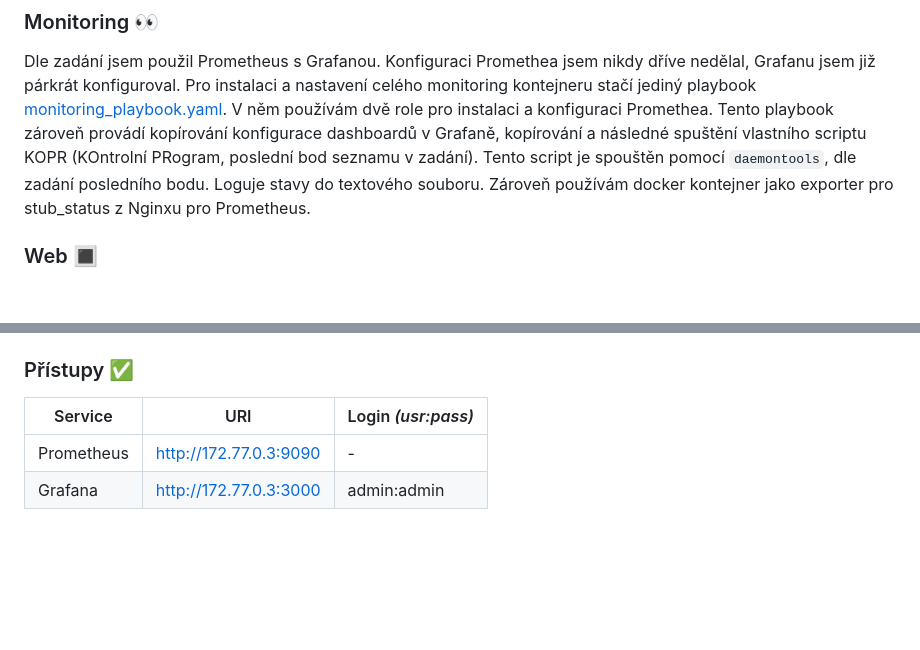
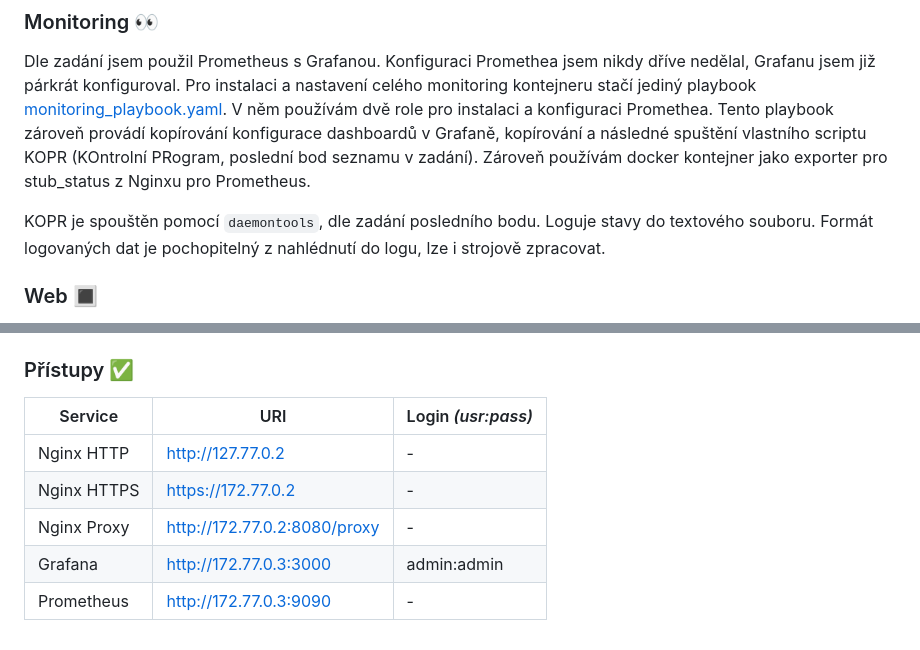
Before and after one commit to opth/cdn77-intro, a Markdown page: README.md, 2 parts joined by grey strips. Drawn GitHub-style; blank space fills up the shorter version.

```diff
--- a/README.md
+++ b/README.md
@@ -19,8 +19,11 @@ Konfiguraci Promethea jsem nikdy dříve nedělal, Grafanu jsem již párkrát k
 Pro instalaci a nastavení celého monitoring kontejneru stačí jediný playbook [monitoring_playbook.yaml](./monitoring_playbook.yaml).
 V něm používám dvě role pro instalaci a konfiguraci Promethea.
 Tento playbook zároveň provádí kopírování konfigurace dashboardů v Grafaně, kopírování a následné spuštění vlastního scriptu KOPR (KOntrolní PRogram, poslední bod seznamu v zadání).
-Tento script je spouštěn pomocí `daemontools`, dle zadání posledního bodu. Loguje stavy do textového souboru.
 Zároveň používám docker kontejner jako exporter pro stub_status z Nginxu pro Prometheus.
+
+
+KOPR je spouštěn pomocí `daemontools`, dle zadání posledního bodu. Loguje stavy do textového souboru.
+Formát logovaných dat je pochopitelný z nahlédnutí do logu, lze i strojově zpracovat.
 
 ### Web :white_square_button:
 Druhý playbook [web_playbook.yaml](./web_playbook.yaml) slouží k instalaci Nginx a jeho konfiguraci na příslušném kontejneru.
@@ -55,5 +58,8 @@ ansible-playbook -i inventory web_playbook.yaml
 
 | Service    | URI | Login _(usr:pass)_ |
 | --- | --- | --- |
+| Nginx HTTP | http://127.77.0.2 | -
+| Nginx HTTPS | https://172.77.0.2 | -
+| Nginx Proxy | http://172.77.0.2:8080/proxy | -
+| Grafana | http://172.77.0.3:3000 | admin:admin |
 | Prometheus | http://172.77.0.3:9090 | - |
-| Grafana | http://172.77.0.3:3000 | admin:admin |
```
